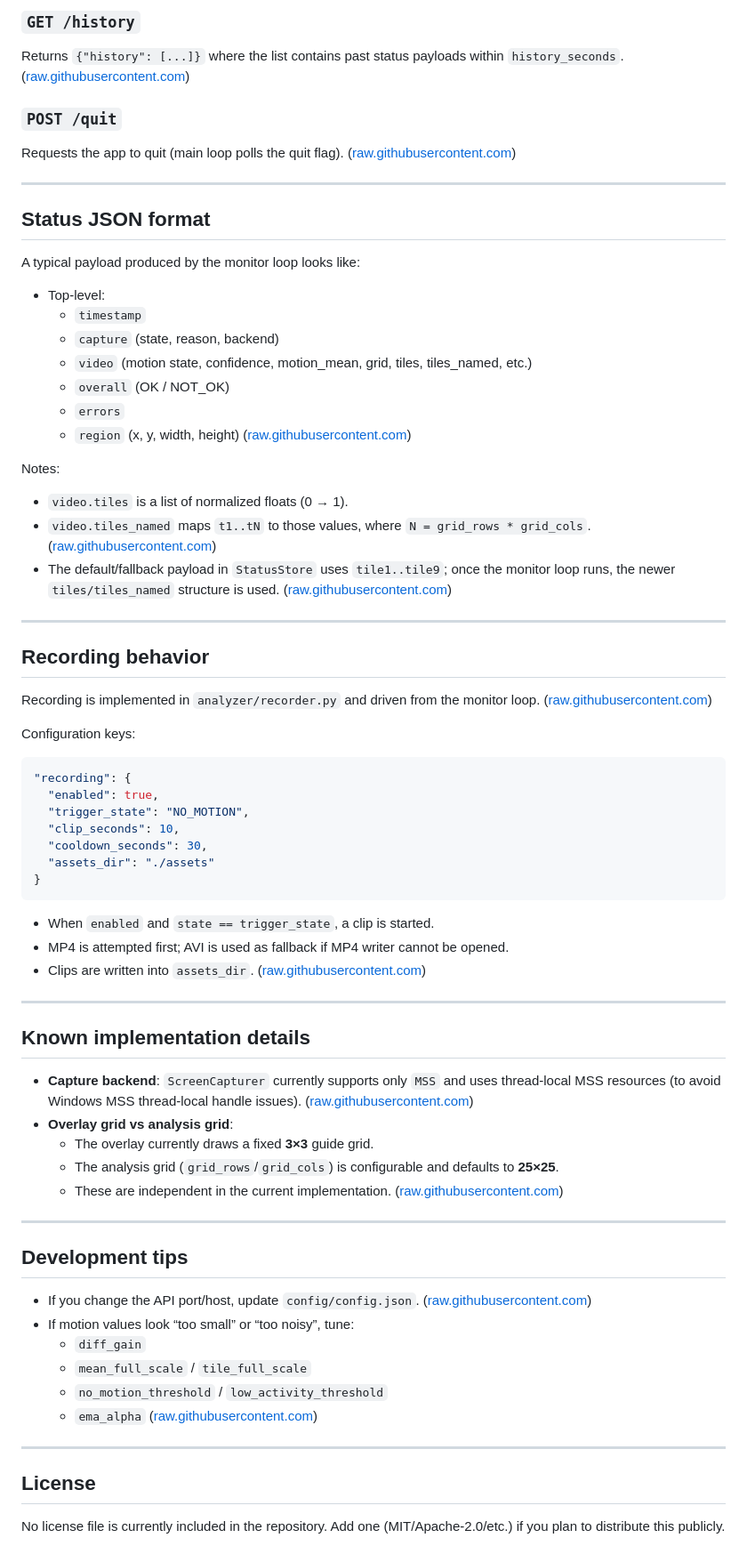
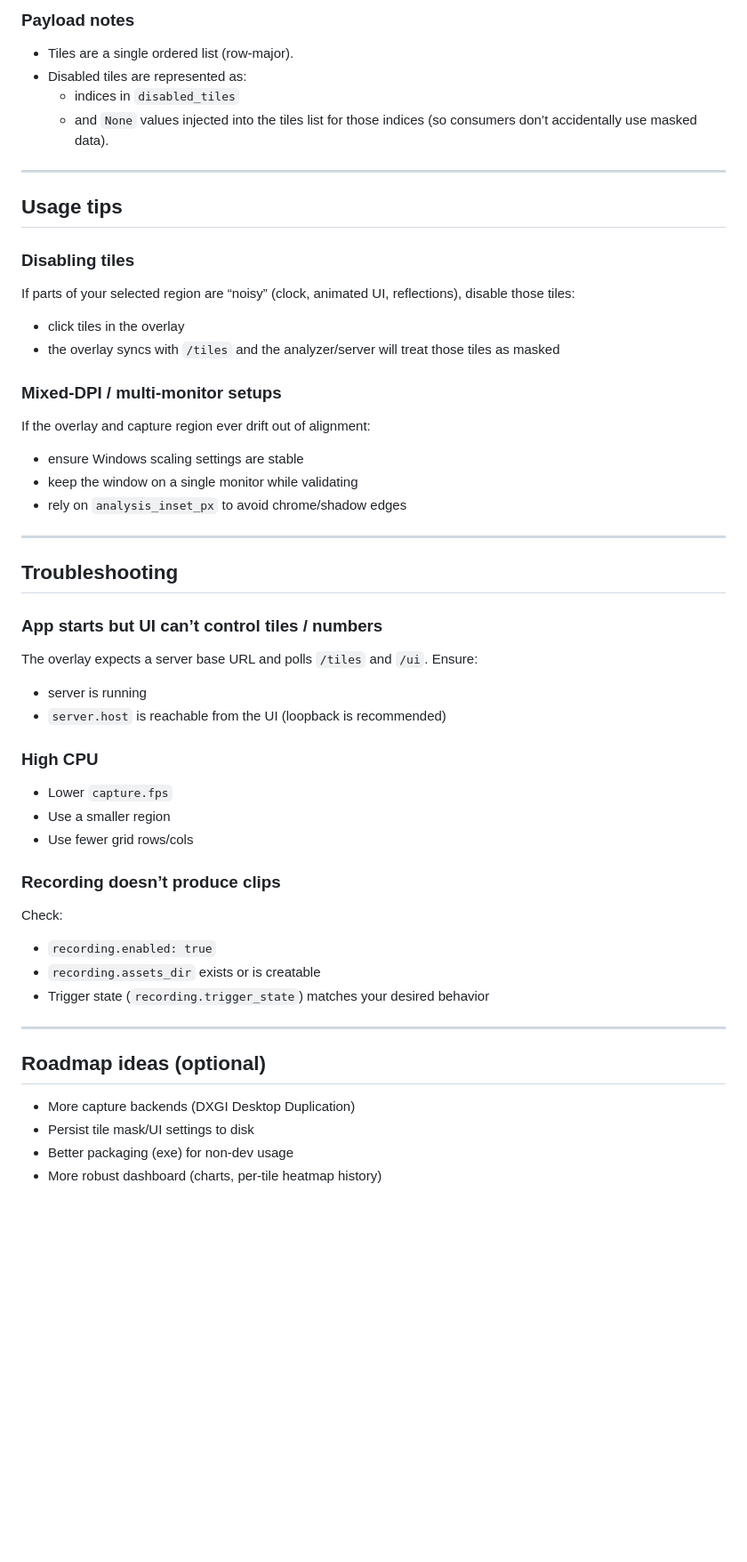
Before and after one commit to kvandebeek/motiondetector, a Markdown page: readme.md, the part around one of its changes. Shown at 89% size. GitHub-like rendering; blank space fills up the shorter version.

````diff
--- a/readme.md
+++ b/readme.md
@@ -150,74 +180,49 @@ Returns the latest status payload. ([raw.githubusercontent.com](https://raw.gith
 
-### `GET /history`
-Returns `{"history": [...]}` where the list contains past status payloads within `history_seconds`. ([raw.githubusercontent.com](https://raw.githubusercontent.com/kvandebeek/motiondetector/main/server/server.py))
-
-### `POST /quit`
-Requests the app to quit (main loop polls the quit flag). ([raw.githubusercontent.com](https://raw.githubusercontent.com/kvandebeek/motiondetector/main/server/server.py))
+### Payload notes
+- Tiles are a single ordered list (row-major).
+- Disabled tiles are represented as:
+  - indices in `disabled_tiles`
+  - and `None` values injected into the tiles list for those indices (so consumers don’t accidentally use masked data).
 
 ---
 
-## Status JSON format
+## Usage tips
 
-A typical payload produced by the monitor loop looks like:
+### Disabling tiles
+If parts of your selected region are “noisy” (clock, animated UI, reflections), disable those tiles:
+- click tiles in the overlay
+- the overlay syncs with `/tiles` and the analyzer/server will treat those tiles as masked
 
-- Top-level:
-  - `timestamp`
-  - `capture` (state, reason, backend)
-  - `video` (motion state, confidence, motion_mean, grid, tiles, tiles_named, etc.)
-  - `overall` (OK / NOT_OK)
-  - `errors`
-  - `region` (x, y, width, height) ([raw.githubusercontent.com](https://raw.githubusercontent.com/kvandebeek/motiondetector/main/analyzer/monitor_loop.py))
-
-Notes:
-- `video.tiles` is a list of normalized floats (0 → 1).
-- `video.tiles_named` maps `t1..tN` to those values, where `N = grid_rows * grid_cols`. ([raw.githubusercontent.com](https://raw.githubusercontent.com/kvandebeek/motiondetector/main/analyzer/monitor_loop.py))
-- The default/fallback payload in `StatusStore` uses `tile1..tile9`; once the monitor loop runs, the newer `tiles/tiles_named` structure is used. ([raw.githubusercontent.com](https://raw.githubusercontent.com/kvandebeek/motiondetector/main/server/status_store.py))
+### Mixed-DPI / multi-monitor setups
+If the overlay and capture region ever drift out of alignment:
+- ensure Windows scaling settings are stable
+- keep the window on a single monitor while validating
+- rely on `analysis_inset_px` to avoid chrome/shadow edges
 
 ---
 
-## Recording behavior
+## Troubleshooting
 
-Recording is implemented in `analyzer/recorder.py` and driven from the monitor loop. ([raw.githubusercontent.com](https://raw.githubusercontent.com/kvandebeek/motiondetector/main/analyzer/recorder.py))
+### App starts but UI can’t control tiles / numbers
+The overlay expects a server base URL and polls `/tiles` and `/ui`. Ensure:
+- server is running
+- `server.host` is reachable from the UI (loopback is recommended)
 
-Configuration keys:
+### High CPU
+- Lower `capture.fps`
+- Use a smaller region
+- Use fewer grid rows/cols
 
-```json
-"recording": {
-  "enabled": true,
-  "trigger_state": "NO_MOTION",
-  "clip_seconds": 10,
-  "cooldown_seconds": 30,
-  "assets_dir": "./assets"
-}
-```
-
-- When `enabled` and `state == trigger_state`, a clip is started.
-- MP4 is attempted first; AVI is used as fallback if MP4 writer cannot be opened.
-- Clips are written into `assets_dir`. ([raw.githubusercontent.com](https://raw.githubusercontent.com/kvandebeek/motiondetector/main/analyzer/recorder.py))
+### Recording doesn’t produce clips
+Check:
+- `recording.enabled: true`
+- `recording.assets_dir` exists or is creatable
+- Trigger state (`recording.trigger_state`) matches your desired behavior
 
 ---
 
-## Known implementation details
-
-- **Capture backend**: `ScreenCapturer` currently supports only `MSS` and uses thread-local MSS resources (to avoid Windows MSS thread-local handle issues). ([raw.githubusercontent.com](https://raw.githubusercontent.com/kvandebeek/motiondetector/main/analyzer/capture.py))
-- **Overlay grid vs analysis grid**:
-  - The overlay currently draws a fixed **3×3** guide grid.
-  - The analysis grid (`grid_rows`/`grid_cols`) is configurable and defaults to **25×25**.
-  - These are independent in the current implementation. ([raw.githubusercontent.com](https://raw.githubusercontent.com/kvandebeek/motiondetector/main/ui/selector_ui.py))
-
----
-
-## Development tips
-
-- If you change the API port/host, update `config/config.json`. ([raw.githubusercontent.com](https://raw.githubusercontent.com/kvandebeek/motiondetector/main/config/config.json))
-- If motion values look “too small” or “too noisy”, tune:
-  - `diff_gain`
-  - `mean_full_scale` / `tile_full_scale`
-  - `no_motion_threshold` / `low_activity_threshold`
-  - `ema_alpha` ([raw.githubusercontent.com](https://raw.githubusercontent.com/kvandebeek/motiondetector/main/config/config.json))
-
----
-
-## License
-
-No license file is currently included in the repository. Add one (MIT/Apache-2.0/etc.) if you plan to distribute this publicly.
+## Roadmap ideas (optional)
+- More capture backends (DXGI Desktop Duplication)
+- Persist tile mask/UI settings to disk
+- Better packaging (exe) for non-dev usage
+- More robust dashboard (charts, per-tile heatmap history)
````
Also changed, not shown: other parts of readme.md (+130 -100 lines).
